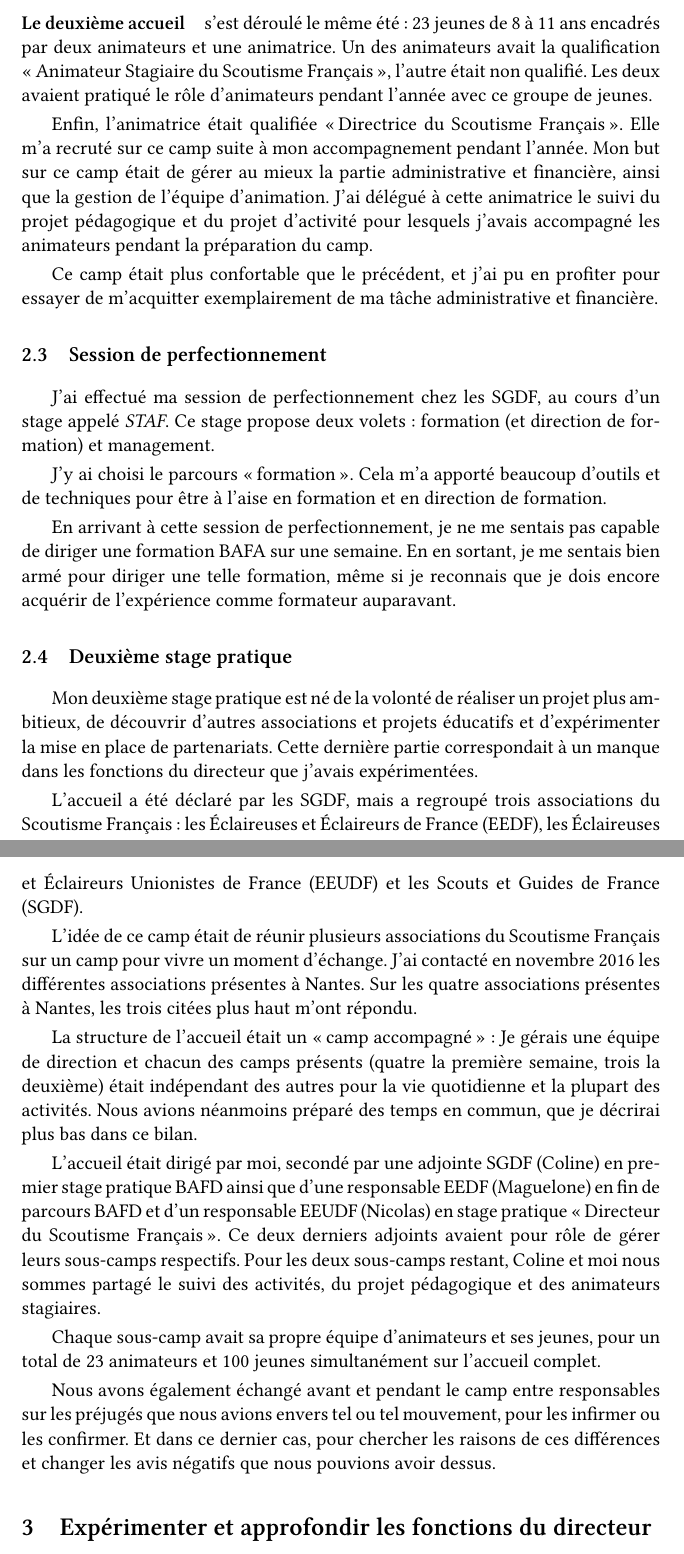
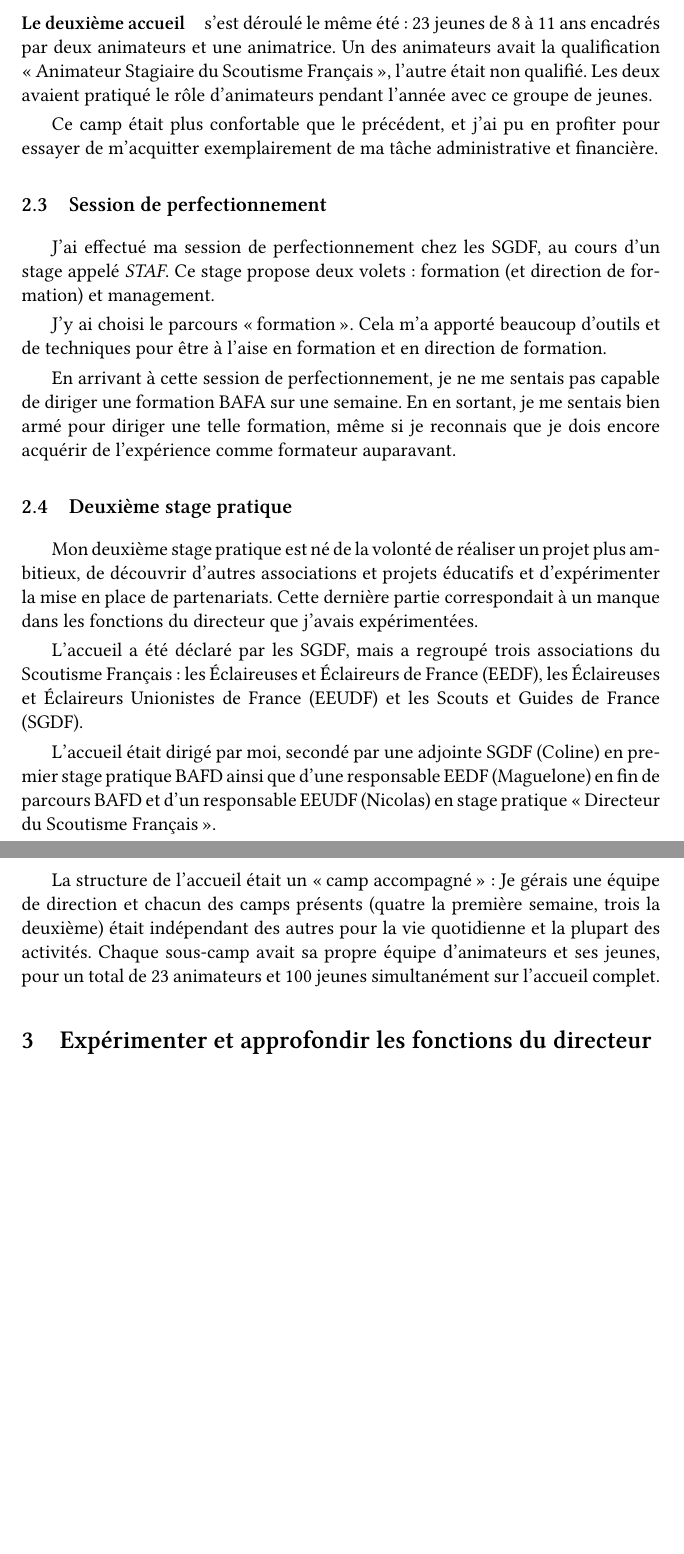
Before and after one commit to judu/bilan-formation-bafd, a LaTeX document (bilan-formation.tex): two parts of pages 6 and 7 of 26, joined at a grey line, cut so that both start at the same text, the shorter picture padded with empty space. Compiled offline with XeLaTeX.

Commit message:
Reorganize a bit.

```diff
--- a/bilan-formation.tex
+++ b/bilan-formation.tex
@@ -216,12 +216,12 @@ encadrés par deux animateurs et une animatrice. Un des animateurs avait la qual
 «\,Animateur Stagiaire du Scoutisme Français\,», l'autre était non qualifié. Les deux
 avaient pratiqué le rôle d'animateurs pendant l'année avec ce groupe de jeunes.
 
-Enfin, l'animatrice était qualifiée «\,Directrice du Scoutisme Français\,». Elle m'a
-recruté sur ce camp suite à mon accompagnement pendant l'année. Mon but sur ce camp était
-de gérer au mieux la partie administrative et financière, ainsi que la gestion de l'équipe
-d'animation. J'ai délégué à cette animatrice le suivi du projet pédagogique et du projet
-d'activité pour lesquels j'avais accompagné les animateurs pendant la
-préparation du camp.
+%Enfin, l'animatrice était qualifiée «\,Directrice du Scoutisme Français\,». Elle m'a
+%recruté sur ce camp suite à mon accompagnement pendant l'année. Mon but sur ce camp était
+%de gérer au mieux la partie administrative et financière, ainsi que la gestion de l'équipe
+%d'animation. J'ai délégué à cette animatrice le suivi du projet pédagogique et du projet
+%d'activité pour lesquels j'avais accompagné les animateurs pendant la
+%préparation du camp.
 
 Ce camp était plus confortable que le précédent, et j'ai pu en profiter pour essayer
 de m'acquitter exemplairement de ma tâche administrative et financière.
@@ -251,31 +251,15 @@ L'accueil a été déclaré par les SGDF, mais a regroupé trois associations du
 Français: les Éclaireuses et Éclaireurs de France (EEDF), les Éclaireuses et Éclaireurs
 Unionistes de France (EEUDF) et les Scouts et Guides de France (SGDF).
 
-L'idée de ce camp était de réunir plusieurs associations du Scoutisme Français sur un camp
-pour vivre un moment d'échange. J'ai contacté
-en novembre 2016 les différentes associations présentes à Nantes. Sur les quatre associations
-présentes à Nantes, les trois citées plus haut m'ont répondu.
-
+L'accueil était dirigé par moi, secondé par une adjointe SGDF (Coline) en premier stage pratique BAFD
+ainsi que d'une responsable EEDF (Maguelone) en fin de parcours BAFD et d'un responsable
+EEUDF (Nicolas) en stage pratique «\,Directeur du Scoutisme Français\,».
 
 La structure de l'accueil était un «\,camp accompagné\,»: Je gérais une équipe de
 direction et chacun des camps présents (quatre la première semaine, trois la deuxième)
-était indépendant des autres pour la vie quotidienne et la plupart des activités. Nous
-avions néanmoins préparé des temps en commun, que je décrirai plus bas dans ce bilan.
-
-L'accueil était dirigé par moi, secondé par une adjointe SGDF (Coline) en premier stage pratique BAFD
-ainsi que d'une responsable EEDF (Maguelone) en fin de parcours BAFD et d'un responsable
-EEUDF (Nicolas) en stage pratique «\,Directeur du Scoutisme Français\,».
-Ce deux derniers adjoints avaient pour rôle de gérer leurs sous-camps respectifs.
-Pour les deux sous-camps restant, Coline et moi nous sommes partagé le suivi des activités, du
-projet pédagogique et des animateurs stagiaires.
-
+était indépendant des autres pour la vie quotidienne et la plupart des activités.
 Chaque sous-camp avait sa propre équipe d'animateurs et ses jeunes, pour un total de 23
 animateurs et 100 jeunes simultanément sur l'accueil complet.
-
-Nous avons également échangé avant et pendant le camp entre responsables sur les préjugés
-que nous avions envers tel ou tel mouvement, pour les infirmer ou les confirmer. Et dans
-ce dernier cas, pour chercher les raisons de ces différences et changer les avis négatifs
-que nous pouvions avoir dessus.
 
 \section{Expérimenter et approfondir les fonctions du directeur}
 
```
Also changed, not shown: bilan-formation.tex (9 more changed lines).
